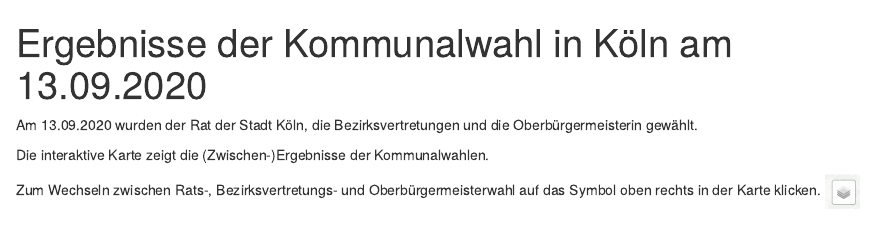
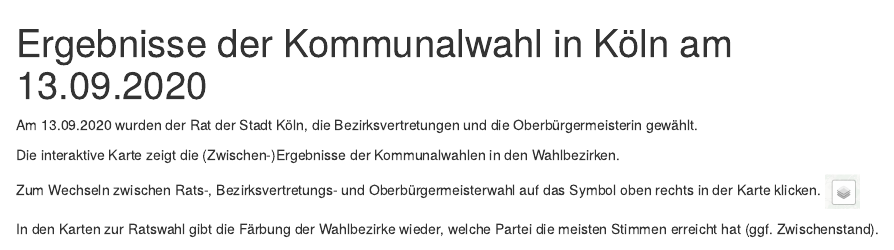
Before and after one commit to bydata/kommunalwahl_koeln_2020, an R Markdown document (kommunalwahl_koeln.Rmd): the page in a window 1100 px wide, from its top. Rendered offline with R 4.5, knitr and Pandoc, with nearby package versions; some code elsewhere in the file could not run offline.

Commit message:
remove bug; update text

````diff
--- a/R/map_wahlbezirke.R
+++ b/R/map_wahlbezirke.R
@@ -206,9 +206,10 @@
           lat = coords_cathedral[1, ]$lat,
           zoom = 11.5) %>%
   # limit map bounds to Cologne area
-  setMaxBounds(lng1 = coords_cgn[1,1], lng2 = coords_cgn[1,2], lat1 = coords_cgn[2,1], lat2 = coords_cgn[2,2]) %>%
+  setMaxBounds(lng1 = coords_cgn[1,1], lng2 = coords_cgn[1,2], lat1 = coords_cgn[2,1], lat2 = coords_cgn[2,2])
+#%>%
   # legend with party colors
-  addLegend(pal = ~party_colors$color, values = ~party_colors$party)
+ # addLegend(pal = ~party_colors$color, values = ~party_colors$party)
 
 
 m <- m %>%
--- a/kommunalwahl_koeln.Rmd
+++ b/kommunalwahl_koeln.Rmd
@@ -10,10 +10,11 @@
 
 Am 13.09.2020 wurden der Rat der Stadt Köln, die Bezirksvertretungen und die Oberbürgermeisterin gewählt.
 
-Die interaktive Karte zeigt die (Zwischen-)Ergebnisse der Kommunalwahlen.
+Die interaktive Karte zeigt die (Zwischen-)Ergebnisse der Kommunalwahlen in den Wahlbezirken.
 
 Zum Wechseln zwischen Rats-, Bezirksvertretungs- und Oberbürgermeisterwahl auf das Symbol oben rechts in der Karte klicken. ![](input/icon_leaflet_choose_map.png){width=33px, height=33px}
 
+In den Karten zur Ratswahl gibt die Färbung der Wahlbezirke wieder, welche Partei die meisten Stimmen erreicht hat (ggf. Zwischenstand).
 
 ```{r message=FALSE, warning=FALSE}
 # load election results and create map
````
